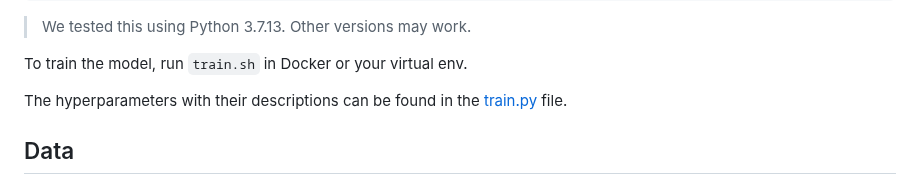
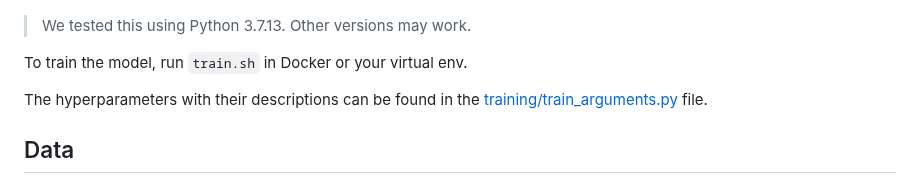
Before and after one commit to xmartlabs/spoter-embeddings, a Markdown page: README.md, the part around one of its changes. GitHub-like rendering.

```diff
--- a/README.md
+++ b/README.md
@@ -66,7 +62,7 @@ pip install -r requirements.txt
 
 To train the model, run `train.sh` in Docker or your virtual env.
 
-The hyperparameters with their descriptions can be found in the [train.py](link...) file.
+The hyperparameters with their descriptions can be found in the [training/train_arguments.py](/training/train_arguments.py) file.
 
 
 ## Data
```
Also changed, not shown: other parts of README.md (+4 -7 lines).
